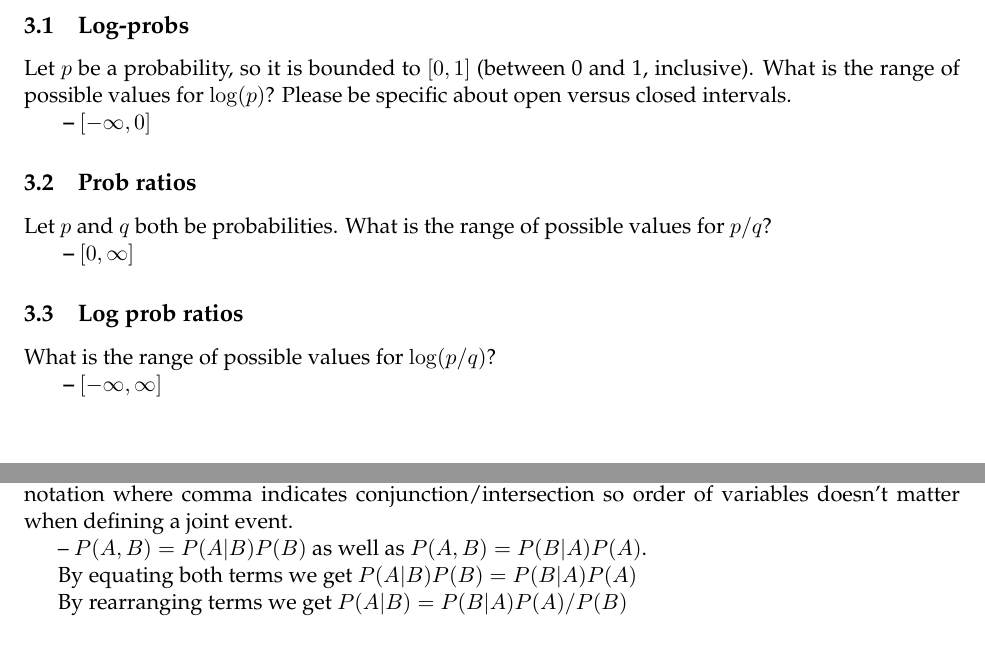
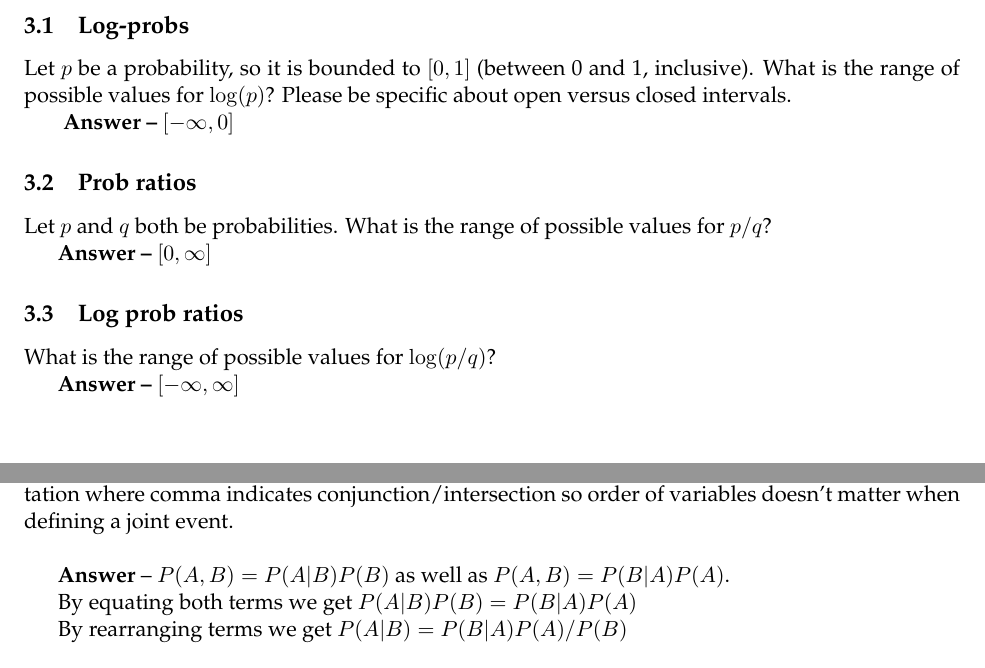
Before and after one commit to abhaydoke09/Natural-Language-Processing-585, a LaTeX problem sheet (Hw0/hw0.tex): two parts of pages 2 and 3 of 3, joined at a grey line, cut so that both start at the same text. Compiled offline with pdfLaTeX.

Commit message:
homework comepleted

```diff
--- a/Hw0/hw0.tex
+++ b/Hw0/hw0.tex
@@ -136,18 +136,18 @@ Which of these statements is true?
 Let $p$ be a probability, so it is bounded to $[0,1]$ (between 0 and 1, inclusive).
 What is the range of possible values for $\log(p)$?  Please be specific about open versus closed intervals.
 
-\textbf{ -- $[-\infty, 0]$}
+\textbf{ Answer -- }$[-\infty, 0]$
 
 \subsection{Prob ratios}
 Let $p$ and $q$ both be probabilities.
 What is the range of possible values for $p/q$?
 
-\textbf{ -- $[0, \infty]$}
+\textbf{Answer  -- }$[0, \infty]$
 
 \subsection{Log prob ratios}
 What is the range of possible values for $\log(p/q)$?
 
-\textbf{ -- $[-\infty, \infty]$}
+\textbf{Answer --} $[-\infty, \infty]$
 %\section{Sum rule}
 %
 %\noindent
@@ -174,9 +174,10 @@ Starting from this, derive Bayes Rule, in this form:
 \[ P(A|B) = \frac{P(B|A) P(A)}{P(B)} \]
 
 \noindent
-It should take only a few lines to prove/derive this.  Note that you can apply the definition of conditional probability not just for $P(A,B)$ but also for $P(B,A)$.  Here we are using standard notation where comma indicates conjunction/intersection so order of variables doesn't matter when defining a joint event.
+It should take only a few lines to prove/derive this.  Note that you can apply the definition of conditional probability not just for $P(A,B)$ but also for $P(B,A)$.  Here we are using standard notation where comma indicates conjunction/intersection so order of variables doesn't matter when defining a joint event.\newline
 
--- $P(A,B) = P(A|B)P(B)$ as well as $P(A,B) = P(B|A)P(A)$.
+
+\textbf{Answer} --  $P(A,B) = P(A|B)P(B)$ as well as $P(A,B) = P(B|A)P(A)$.
 
 By equating both terms we get  $P(A|B)P(B) = P(B|A)P(A)$
 
```
Also changed, not shown: Hw0/hw0.pdf, Hw0/hw0.tex (4 more changed lines).
